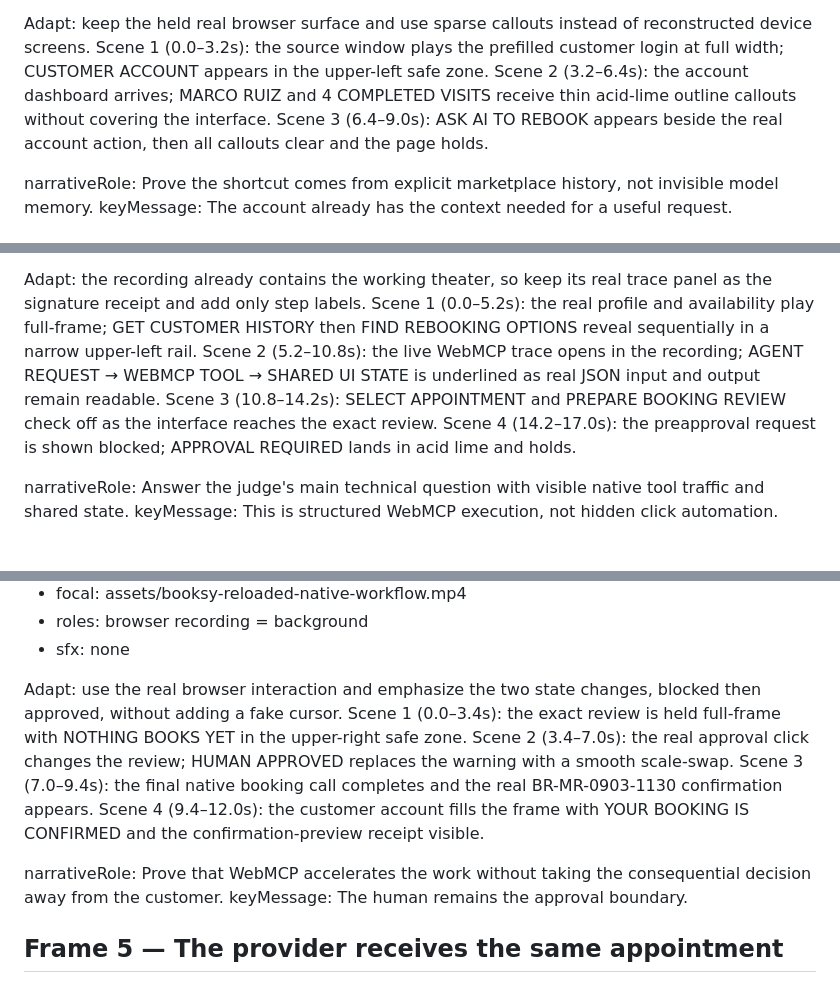
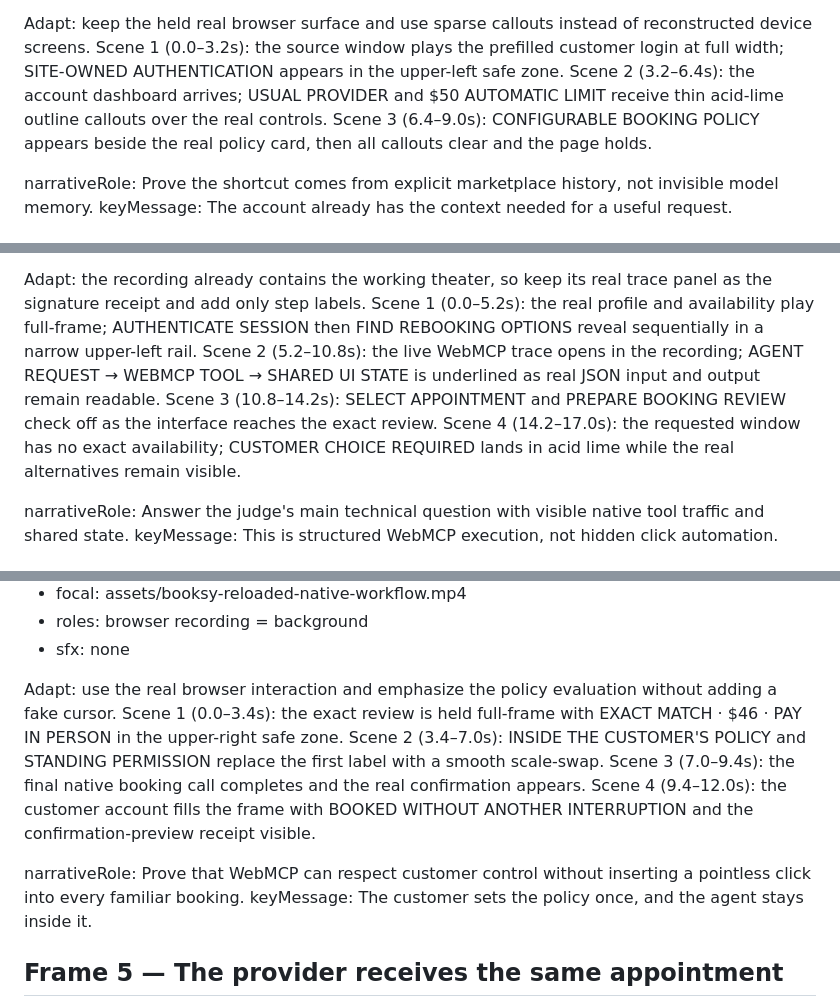
Before and after one commit to NewyorkDev/neon-webmcp, a Markdown page: videos/neon-demo/STORYBOARD.md, 3 parts joined by grey strips. GitHub-like rendering.

Commit message:
Align video storyboard with smart booking policy

```diff
--- a/videos/neon-demo/STORYBOARD.md
+++ b/videos/neon-demo/STORYBOARD.md
@@ -55,9 +55,9 @@ keyMessage: Existing customers should be able to ask instead of starting over.
 - sfx: none
 
 Adapt: keep the held real browser surface and use sparse callouts instead of reconstructed device screens.
-Scene 1 (0.0–3.2s): the source window plays the prefilled customer login at full width; CUSTOMER ACCOUNT appears in the upper-left safe zone.
-Scene 2 (3.2–6.4s): the account dashboard arrives; MARCO RUIZ and 4 COMPLETED VISITS receive thin acid-lime outline callouts without covering the interface.
-Scene 3 (6.4–9.0s): ASK AI TO REBOOK appears beside the real account action, then all callouts clear and the page holds.
+Scene 1 (0.0–3.2s): the source window plays the prefilled customer login at full width; SITE-OWNED AUTHENTICATION appears in the upper-left safe zone.
+Scene 2 (3.2–6.4s): the account dashboard arrives; USUAL PROVIDER and $50 AUTOMATIC LIMIT receive thin acid-lime outline callouts over the real controls.
+Scene 3 (6.4–9.0s): CONFIGURABLE BOOKING POLICY appears beside the real policy card, then all callouts clear and the page holds.
 
 narrativeRole: Prove the shortcut comes from explicit marketplace history, not invisible model memory.
 keyMessage: The account already has the context needed for a useful request.
@@ -80,10 +80,10 @@ keyMessage: The account already has the context needed for a useful request.
 - sfx: none
 
 Adapt: the recording already contains the working theater, so keep its real trace panel as the signature receipt and add only step labels.
-Scene 1 (0.0–5.2s): the real profile and availability play full-frame; GET CUSTOMER HISTORY then FIND REBOOKING OPTIONS reveal sequentially in a narrow upper-left rail.
+Scene 1 (0.0–5.2s): the real profile and availability play full-frame; AUTHENTICATE SESSION then FIND REBOOKING OPTIONS reveal sequentially in a narrow upper-left rail.
 Scene 2 (5.2–10.8s): the live WebMCP trace opens in the recording; AGENT REQUEST → WEBMCP TOOL → SHARED UI STATE is underlined as real JSON input and output remain readable.
 Scene 3 (10.8–14.2s): SELECT APPOINTMENT and PREPARE BOOKING REVIEW check off as the interface reaches the exact review.
-Scene 4 (14.2–17.0s): the preapproval request is shown blocked; APPROVAL REQUIRED lands in acid lime and holds.
+Scene 4 (14.2–17.0s): the requested window has no exact availability; CUSTOMER CHOICE REQUIRED lands in acid lime while the real alternatives remain visible.
 
 narrativeRole: Answer the judge's main technical question with visible native tool traffic and shared state.
 keyMessage: This is structured WebMCP execution, not hidden click automation.
@@ -105,14 +105,14 @@ keyMessage: This is structured WebMCP execution, not hidden click automation.
 - roles: browser recording = background
 - sfx: none
 
-Adapt: use the real browser interaction and emphasize the two state changes, blocked then approved, without adding a fake cursor.
-Scene 1 (0.0–3.4s): the exact review is held full-frame with NOTHING BOOKS YET in the upper-right safe zone.
-Scene 2 (3.4–7.0s): the real approval click changes the review; HUMAN APPROVED replaces the warning with a smooth scale-swap.
-Scene 3 (7.0–9.4s): the final native booking call completes and the real BR-MR-0903-1130 confirmation appears.
-Scene 4 (9.4–12.0s): the customer account fills the frame with YOUR BOOKING IS CONFIRMED and the confirmation-preview receipt visible.
+Adapt: use the real browser interaction and emphasize the policy evaluation without adding a fake cursor.
+Scene 1 (0.0–3.4s): the exact review is held full-frame with EXACT MATCH · $46 · PAY IN PERSON in the upper-right safe zone.
+Scene 2 (3.4–7.0s): INSIDE THE CUSTOMER'S POLICY and STANDING PERMISSION replace the first label with a smooth scale-swap.
+Scene 3 (7.0–9.4s): the final native booking call completes and the real confirmation appears.
+Scene 4 (9.4–12.0s): the customer account fills the frame with BOOKED WITHOUT ANOTHER INTERRUPTION and the confirmation-preview receipt visible.
 
-narrativeRole: Prove that WebMCP accelerates the work without taking the consequential decision away from the customer.
-keyMessage: The human remains the approval boundary.
+narrativeRole: Prove that WebMCP can respect customer control without inserting a pointless click into every familiar booking.
+keyMessage: The customer sets the policy once, and the agent stays inside it.
 
 ## Frame 5 — The provider receives the same appointment
 
```
